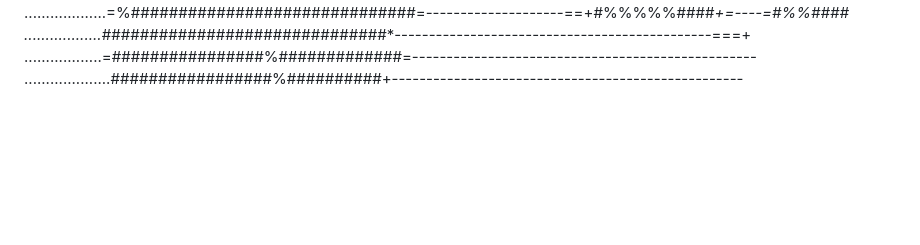
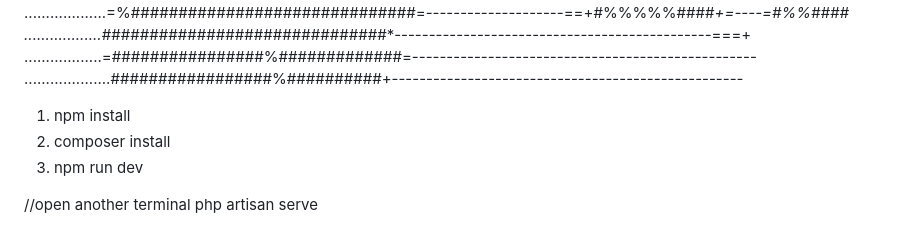
Before and after one commit to chongzc/Game_Purchasing_System, a Markdown page: README.md, the part around the change. Drawn GitHub-style; blank space fills up the shorter version.

```diff
--- a/README.md
+++ b/README.md
@@ -134,3 +134,10 @@
 ..................*##############################*----------------------------------------------===+
 ..................=################%#############=--------------------------------------------------
 ....................#################%##########+---------------------------------------------------
+
+1. npm install
+2. composer install
+3. npm run dev
+
+//open another terminal
+php artisan serve
```
